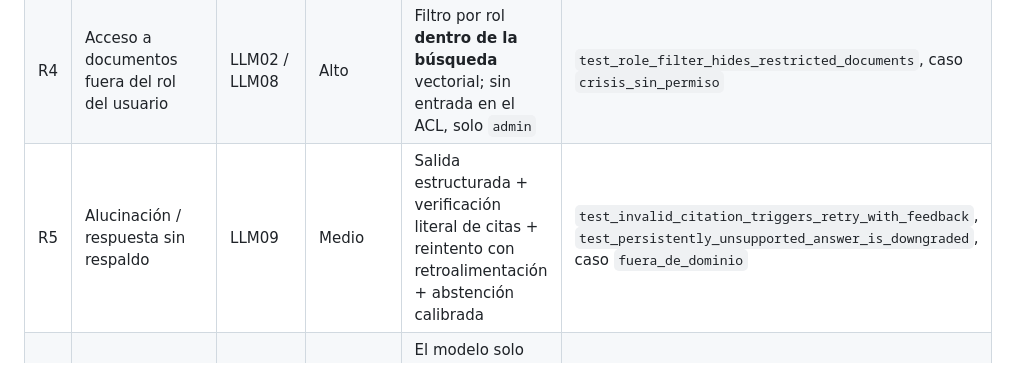
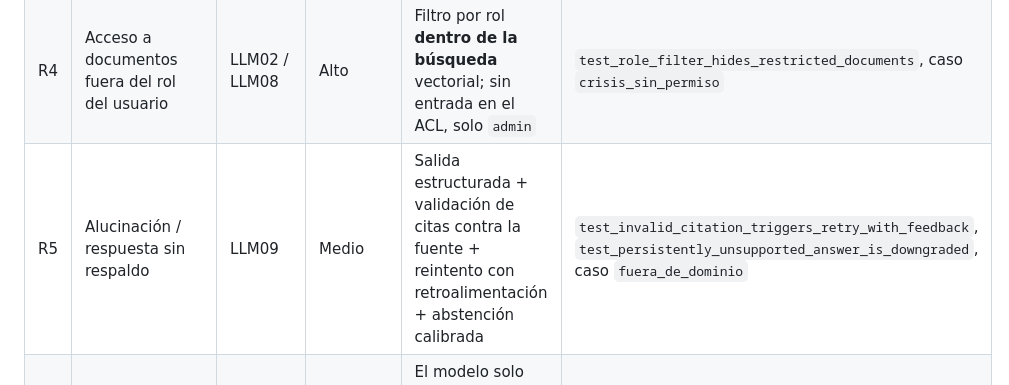
Before and after one commit to romati2420/docguard-rag, a Markdown page: docs/GOBERNANZA_IA.md, the part around the change. Drawn GitHub-style.

Commit message:
Ajusta términos de validación de citas
Co-Authored-By: Claude Opus 5.5 <noreply@anthropic.com>

```diff
--- a/docs/GOBERNANZA_IA.md
+++ b/docs/GOBERNANZA_IA.md
@@ -11,7 +11,7 @@ prueba demuestra que el control funciona. Basado en OWASP Top 10 for LLM Applica
 | R2 | Prompt injection indirecta: un documento trae instrucciones incrustadas | LLM01 | Alto | Las líneas con instrucciones se eliminan del fragmento antes del prompt; el contexto se delimita como *datos* | `test_indirect_injection_chunk_is_quarantined`, caso `injection_indirecta` |
 | R3 | Exposición de datos personales (Ley 21.719) | LLM02 | Alto | Redacción de RUT (con dígito verificador), email, teléfono y tarjetas (Luhn) en la pregunta, la respuesta y las propuestas de acción | `test_redacts_pii`, `test_pii_is_redacted_from_question_and_answer`, `test_pending_proposal_has_pii_redacted` |
 | R4 | Acceso a documentos fuera del rol del usuario | LLM02 / LLM08 | Alto | Filtro por rol **dentro de la búsqueda** vectorial; sin entrada en el ACL, solo `admin` | `test_role_filter_hides_restricted_documents`, caso `crisis_sin_permiso` |
-| R5 | Alucinación / respuesta sin respaldo | LLM09 | Medio | Salida estructurada + verificación literal de citas + reintento con retroalimentación + abstención calibrada | `test_invalid_citation_triggers_retry_with_feedback`, `test_persistently_unsupported_answer_is_downgraded`, caso `fuera_de_dominio` |
+| R5 | Alucinación / respuesta sin respaldo | LLM09 | Medio | Salida estructurada + validación de citas contra la fuente + reintento con retroalimentación + abstención calibrada | `test_invalid_citation_triggers_retry_with_feedback`, `test_persistently_unsupported_answer_is_downgraded`, caso `fuera_de_dominio` |
 | R6 | Agencia excesiva: el agente ejecuta acciones con impacto externo | LLM06 | Alto | El modelo solo **propone**; permisos por herramienta + **aprobación humana** (`interrupt` de LangGraph) antes de ejecutar | `test_action_pauses_for_human_review`, `test_rejected_action_is_not_executed`, `test_read_only_role_cannot_use_tool` |
 | R7 | Fuga de las instrucciones del sistema | LLM07 | Bajo | Regla explícita en el prompt + bloqueo de solicitudes de "system prompt" | caso `injection_indirecta` (sin fugas) |
 | R8 | Consumo descontrolado / costo | LLM10 | Medio | Timeout por llamada, máximo de reintentos, registro de tokens y costo por nodo | `/metrics`, `logs/traces.jsonl` |
```
Also changed, not shown: README.md (+1 -1 lines).
